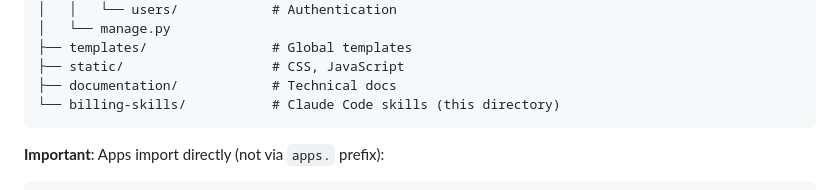
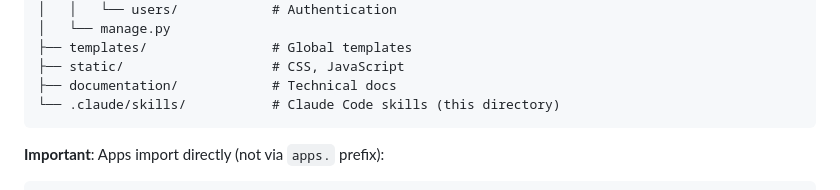
Before and after one commit to LeoContrera/billing-system, a Markdown page: CLAUDE.md, the part around one of its changes. GitHub-like rendering.

````diff
--- a/CLAUDE.md
+++ b/CLAUDE.md
@@ -131,7 +131,7 @@ billing-system/
 ├── templates/                # Global templates
 ├── static/                   # CSS, JavaScript
 ├── documentation/            # Technical docs
-└── billing-skills/           # Claude Code skills (this directory)
+└── .claude/skills/           # Claude Code skills (this directory)
 ```
 
 **Important**: Apps import directly (not via `apps.` prefix):
````
Also changed, not shown: other parts of CLAUDE.md (+2 -2 lines), 4 other files.
